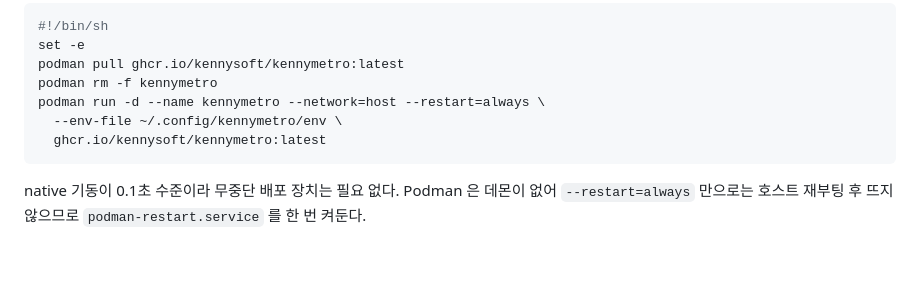
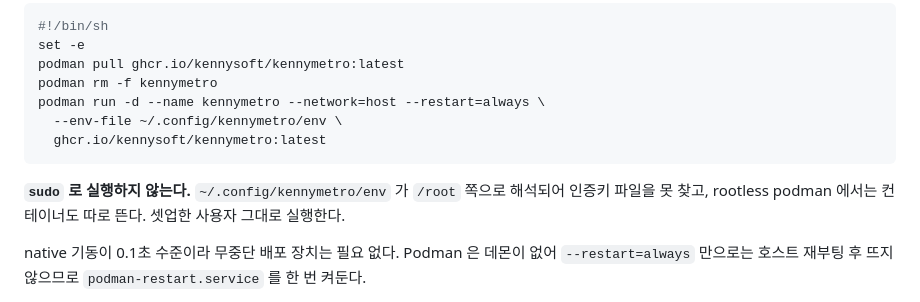
Before and after one commit to KENNYSOFT/KENNYMETRO, a Markdown page: README.md, the part around the change. GitHub-like rendering; blank space fills up the shorter version.

Commit message:
docs: 배포 스크립트를 sudo 로 실행하지 말라고 적는다
스크립트가 --env-file 에 물결표 경로를 쓰므로 sudo 로 실행하면 /root 쪽으로 해석되어
인증키 파일을 못 찾는다. rootless podman 에서는 컨테이너도 따로 뜬다.

Co-Authored-By: Claude Opus 5 <noreply@anthropic.com>

````diff
--- a/README.md
+++ b/README.md
@@ -87,6 +87,8 @@ podman run -d --name kennymetro --network=host --restart=always \
   ghcr.io/kennysoft/kennymetro:latest
 ```
 
+**`sudo` 로 실행하지 않는다.** `~/.config/kennymetro/env` 가 `/root` 쪽으로 해석되어 인증키 파일을 못 찾고, rootless podman 에서는 컨테이너도 따로 뜬다. 셋업한 사용자 그대로 실행한다.
+
 native 기동이 0.1초 수준이라 무중단 배포 장치는 필요 없다. Podman 은 데몬이 없어 `--restart=always` 만으로는 호스트 재부팅 후 뜨지 않으므로 `podman-restart.service` 를 한 번 켜둔다.
 
 **3. httpd VirtualHost.** 호스트 `/httpd-data/conf/` 에 추가한다. 인증서는 기존 `*.kennysoft.kr` 와일드카드를 그대로 참조해 certbot 갱신이 자동으로 반영되게 둔다.
````
